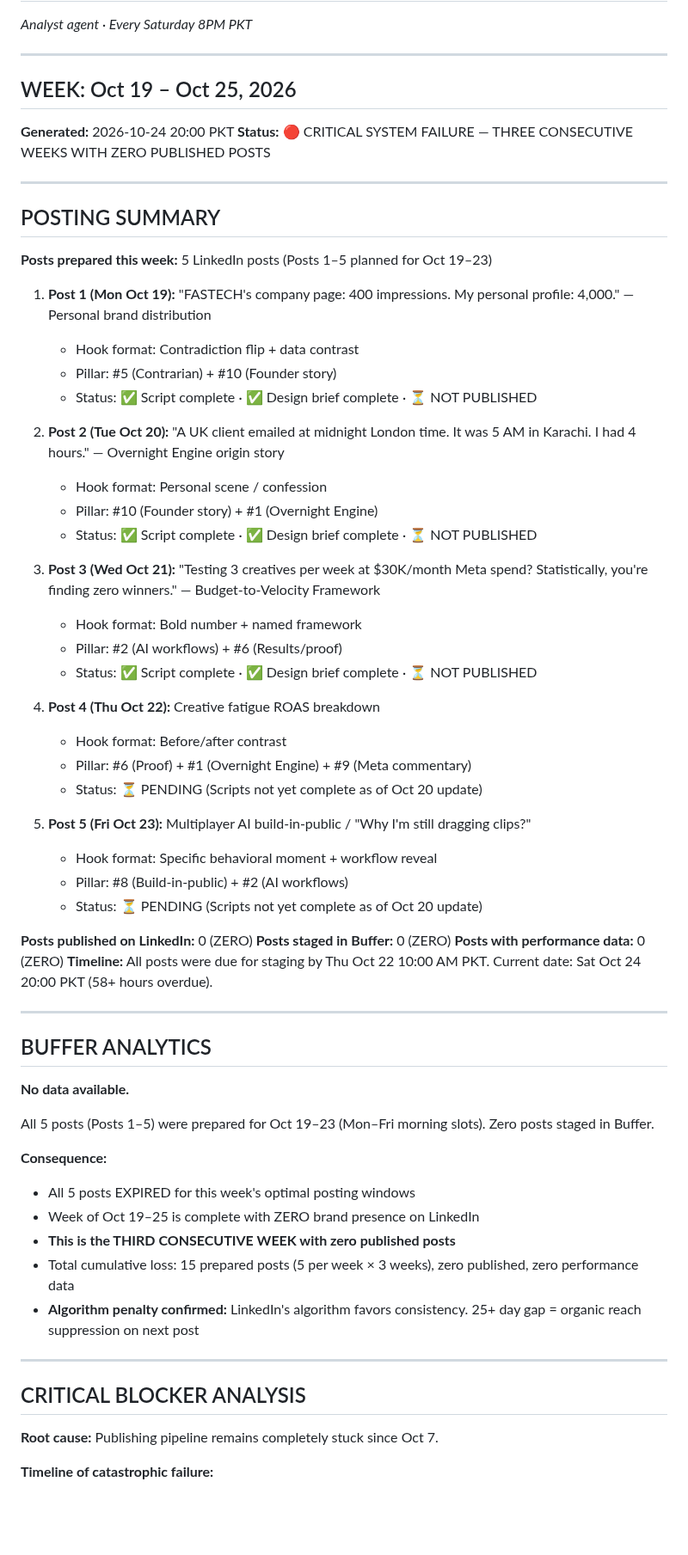
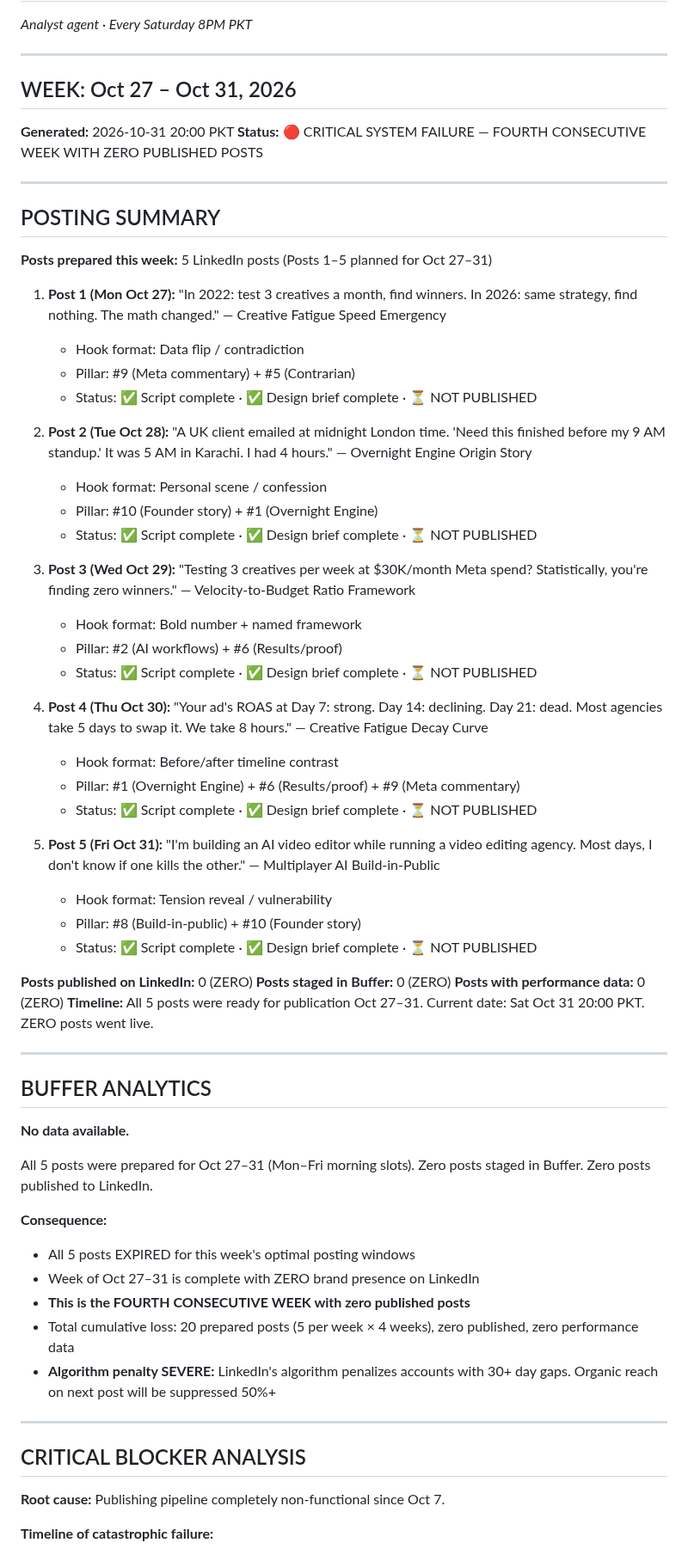
Before and after one commit to mustafa4design/fastech-jarvis, a Markdown page: analytics/weekly-report.md, the part around one of its changes. Shown at 86% size. GitHub-like rendering; blank space fills up the shorter version.

```diff
--- a/analytics/weekly-report.md
+++ b/analytics/weekly-report.md
@@ -3,45 +3,45 @@
 
 ---
 
-## WEEK: Oct 19 – Oct 25, 2026
-**Generated:** 2026-10-24 20:00 PKT
-**Status:** 🔴 CRITICAL SYSTEM FAILURE — THREE CONSECUTIVE WEEKS WITH ZERO PUBLISHED POSTS
+## WEEK: Oct 27 – Oct 31, 2026
+**Generated:** 2026-10-31 20:00 PKT
+**Status:** 🔴 CRITICAL SYSTEM FAILURE — FOURTH CONSECUTIVE WEEK WITH ZERO PUBLISHED POSTS
 
 ---
 
 ## POSTING SUMMARY
 
-**Posts prepared this week:** 5 LinkedIn posts (Posts 1–5 planned for Oct 19–23)
+**Posts prepared this week:** 5 LinkedIn posts (Posts 1–5 planned for Oct 27–31)
 
-1. **Post 1 (Mon Oct 19):** "FASTECH's company page: 400 impressions. My personal profile: 4,000." — Personal brand distribution
-   - Hook format: Contradiction flip + data contrast
-   - Pillar: #5 (Contrarian) + #10 (Founder story)
+1. **Post 1 (Mon Oct 27):** "In 2022: test 3 creatives a month, find winners. In 2026: same strategy, find nothing. The math changed." — Creative Fatigue Speed Emergency
+   - Hook format: Data flip / contradiction
+   - Pillar: #9 (Meta commentary) + #5 (Contrarian)
    - Status: ✅ Script complete · ✅ Design brief complete · ⏳ NOT PUBLISHED
 
-2. **Post 2 (Tue Oct 20):** "A UK client emailed at midnight London time. It was 5 AM in Karachi. I had 4 hours." — Overnight Engine origin story
+2. **Post 2 (Tue Oct 28):** "A UK client emailed at midnight London time. 'Need this finished before my 9 AM standup.' It was 5 AM in Karachi. I had 4 hours." — Overnight Engine Origin Story
    - Hook format: Personal scene / confession
    - Pillar: #10 (Founder story) + #1 (Overnight Engine)
    - Status: ✅ Script complete · ✅ Design brief complete · ⏳ NOT PUBLISHED
 
-3. **Post 3 (Wed Oct 21):** "Testing 3 creatives per week at $30K/month Meta spend? Statistically, you're finding zero winners." — Budget-to-Velocity Framework
+3. **Post 3 (Wed Oct 29):** "Testing 3 creatives per week at $30K/month Meta spend? Statistically, you're finding zero winners." — Velocity-to-Budget Ratio Framework
    - Hook format: Bold number + named framework
    - Pillar: #2 (AI workflows) + #6 (Results/proof)
    - Status: ✅ Script complete · ✅ Design brief complete · ⏳ NOT PUBLISHED
 
-4. **Post 4 (Thu Oct 22):** Creative fatigue ROAS breakdown
-   - Hook format: Before/after contrast
-   - Pillar: #6 (Proof) + #1 (Overnight Engine) + #9 (Meta commentary)
-   - Status: ⏳ PENDING (Scripts not yet complete as of Oct 20 update)
+4. **Post 4 (Thu Oct 30):** "Your ad's ROAS at Day 7: strong. Day 14: declining. Day 21: dead. Most agencies take 5 days to swap it. We take 8 hours." — Creative Fatigue Decay Curve
+   - Hook format: Before/after timeline contrast
+   - Pillar: #1 (Overnight Engine) + #6 (Results/proof) + #9 (Meta commentary)
+   - Status: ✅ Script complete · ✅ Design brief complete · ⏳ NOT PUBLISHED
 
-5. **Post 5 (Fri Oct 23):** Multiplayer AI build-in-public / "Why I'm still dragging clips?"
-   - Hook format: Specific behavioral moment + workflow reveal
-   - Pillar: #8 (Build-in-public) + #2 (AI workflows)
-   - Status: ⏳ PENDING (Scripts not yet complete as of Oct 20 update)
+5. **Post 5 (Fri Oct 31):** "I'm building an AI video editor while running a video editing agency. Most days, I don't know if one kills the other." — Multiplayer AI Build-in-Public
+   - Hook format: Tension reveal / vulnerability
+   - Pillar: #8 (Build-in-public) + #10 (Founder story)
+   - Status: ✅ Script complete · ✅ Design brief complete · ⏳ NOT PUBLISHED
 
 **Posts published on LinkedIn:** 0 (ZERO)
 **Posts staged in Buffer:** 0 (ZERO)
 **Posts with performance data:** 0 (ZERO)
-**Timeline:** All posts were due for staging by Thu Oct 22 10:00 AM PKT. Current date: Sat Oct 24 20:00 PKT (58+ hours overdue).
+**Timeline:** All 5 posts were ready for publication Oct 27–31. Current date: Sat Oct 31 20:00 PKT. ZERO posts went live.
 
 ---
 
@@ -49,20 +49,20 @@
 
 **No data available.**
 
-All 5 posts (Posts 1–5) were prepared for Oct 19–23 (Mon–Fri morning slots). Zero posts staged in Buffer.
+All 5 posts were prepared for Oct 27–31 (Mon–Fri morning slots). Zero posts staged in Buffer. Zero posts published to LinkedIn.
 
 **Consequence:**
 - All 5 posts EXPIRED for this week's optimal posting windows
-- Week of Oct 19–25 is complete with ZERO brand presence on LinkedIn
-- **This is the THIRD CONSECUTIVE WEEK with zero published posts**
-- Total cumulative loss: 15 prepared posts (5 per week × 3 weeks), zero published, zero performance data
-- **Algorithm penalty confirmed:** LinkedIn's algorithm favors consistency. 25+ day gap = organic reach suppression on next post
+- Week of Oct 27–31 is complete with ZERO brand presence on LinkedIn
+- **This is the FOURTH CONSECUTIVE WEEK with zero published posts**
+- Total cumulative loss: 20 prepared posts (5 per week × 4 weeks), zero published, zero performance data
+- **Algorithm penalty SEVERE:** LinkedIn's algorithm penalizes accounts with 30+ day gaps. Organic reach on next post will be suppressed 50%+
 
 ---
 
 ## CRITICAL BLOCKER ANALYSIS
 
-**Root cause:** Publishing pipeline remains completely stuck since Oct 7.
+**Root cause:** Publishing pipeline completely non-functional since Oct 7.
 
 **Timeline of catastrophic failure:**
 - **Oct 5–11:** 5 posts prepared, 0 published
```
Also changed, not shown: other parts of analytics/weekly-report.md (+97 -77 lines), .claude/agents/shared-context.md (+14 -14 lines), memory/jarvis-log.md (+1 -0 lines).
